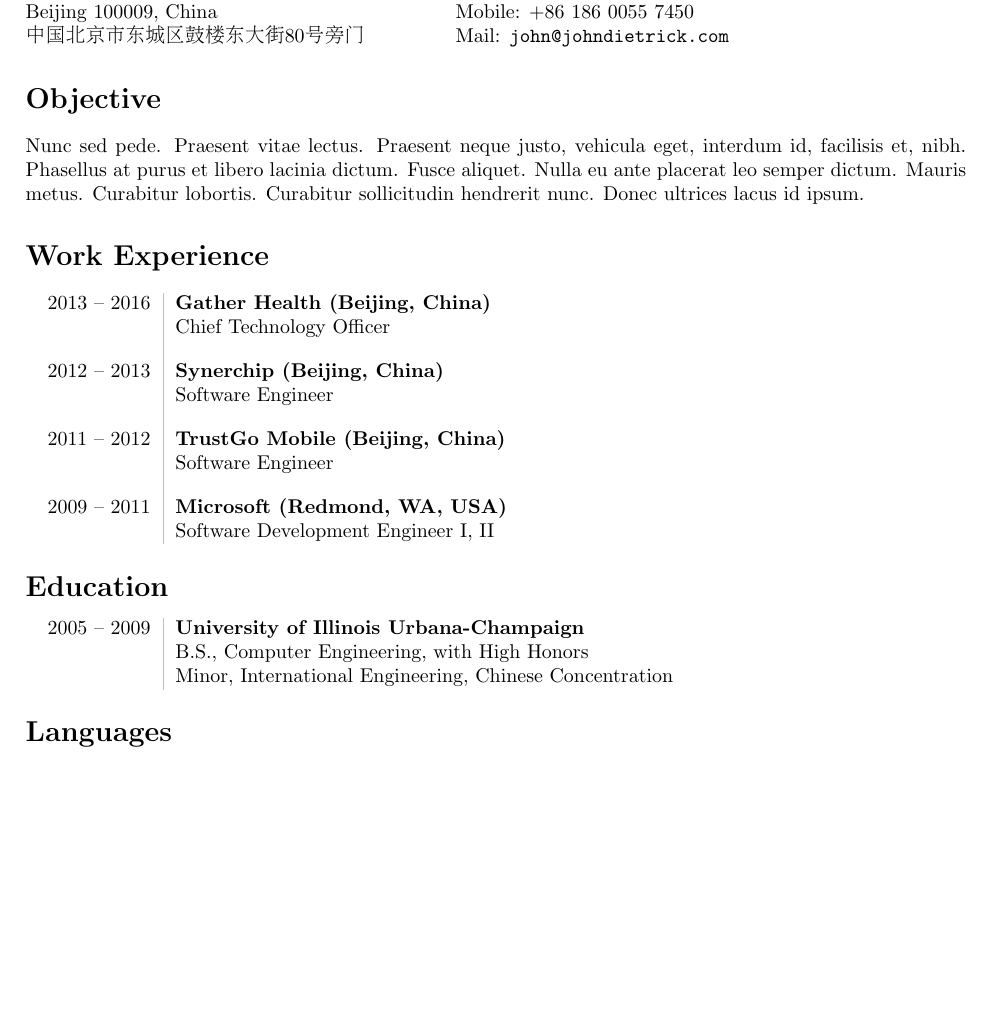
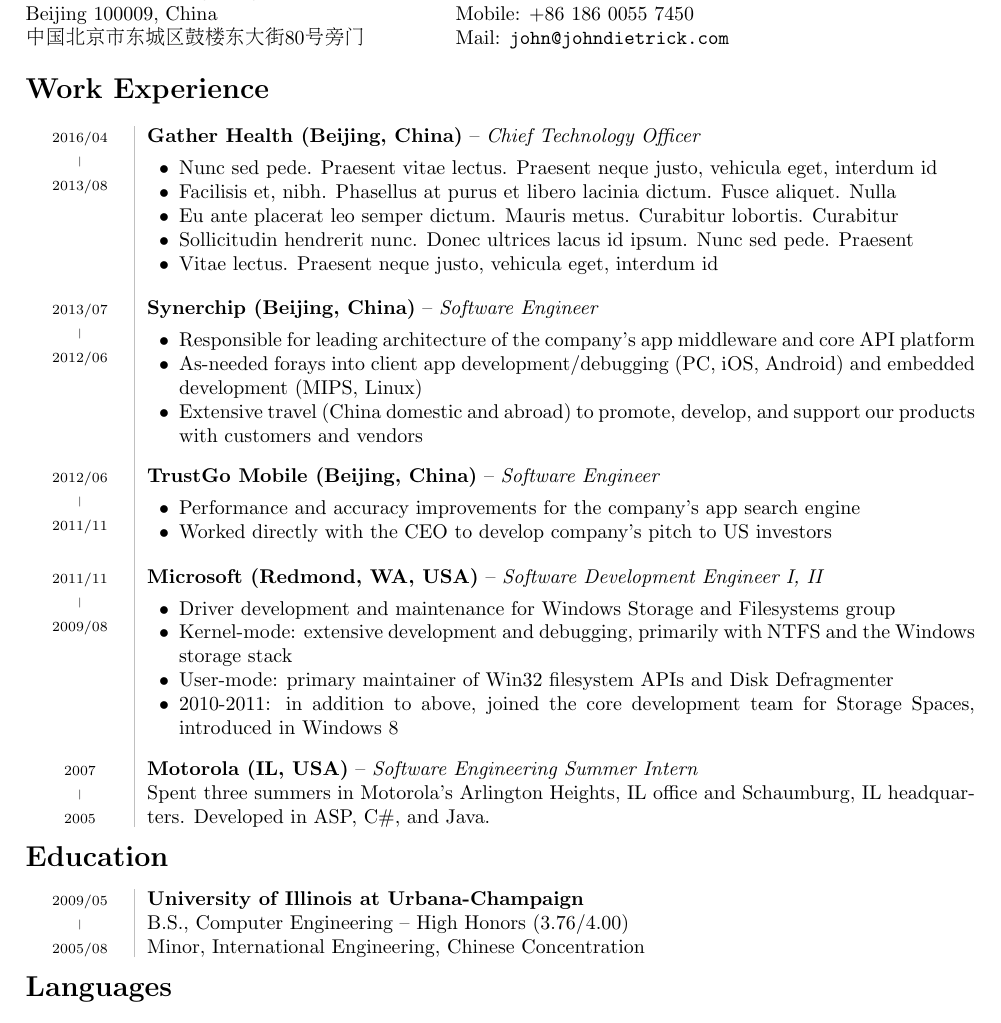
Before and after one commit to jrdietrick/cv, a LaTeX CV (cv.tex): part of the page, cut so that both start at the same text, the shorter picture padded with empty space. Compiled offline with pdfLaTeX.

Commit message:
Basically up to parity with last real CV, website

```diff
--- a/cv.tex
+++ b/cv.tex
@@ -1,9 +1,10 @@
 \documentclass[10pt]{article}
-\usepackage{array, lipsum, CJKutf8, xcolor}
+\usepackage{array, enumitem, lipsum, CJKutf8, xcolor, pbox}
 \usepackage[margin=2.5cm]{geometry}
+\setlist{nosep}
 
-\newcolumntype{L}{>{\raggedleft}p{0.12\textwidth}}
-\newcolumntype{R}{p{0.8\textwidth}}
+\newcolumntype{L}{>{\raggedleft\centering}p{0.09\textwidth}}
+\newcolumntype{R}{p{0.88\textwidth}}
 \newcommand\VRule{\color{lightgray}\vrule width 0.5pt}
 \pagenumbering{gobble}
 
@@ -28,27 +29,110 @@
     \end{minipage}
 \end{center}
 
-\section*{Objective}
-\lipsum[66]
+\vspace{-6pt}
 
 \section*{Work Experience}
 \begin{tabular}{L!{\VRule}R}
-    2013~--~2016&{\bf Gather Health (Beijing, China)}\\
-    &Chief Technology Officer\\[10pt]
-    2012~--~2013&{\bf Synerchip (Beijing, China)}\\
-    &Software Engineer\\[10pt]
-    2011~--~2012&{\bf TrustGo Mobile (Beijing, China)}\\
-    &Software Engineer\\[10pt]
-    2009~--~2011&{\bf Microsoft (Redmond, WA, USA)}\\
-    &Software Development Engineer I, II
+    \parbox[t]{1.0\linewidth}{\centering
+        {\scriptsize 2016/04}\\
+        {\tiny \raisebox{.15em}{$\mid$}}\\
+        {\scriptsize 2013/08}
+    }&
+    \parbox[t]{1.0\linewidth}{
+        {\bf Gather Health (Beijing, China)} -- \textit{Chief Technology Officer}\\
+        \vspace{-8pt}
+        \begin{itemize}[leftmargin=16pt]
+            \item Nunc sed pede. Praesent vitae lectus. Praesent neque justo, vehicula eget, interdum id
+            \item Facilisis et, nibh. Phasellus at purus et libero lacinia dictum. Fusce aliquet. Nulla
+            \item Eu ante placerat leo semper dictum. Mauris metus. Curabitur lobortis. Curabitur
+            \item Sollicitudin hendrerit nunc. Donec ultrices lacus id ipsum. Nunc sed pede. Praesent
+            \item Vitae lectus. Praesent neque justo, vehicula eget, interdum id
+        \end{itemize}
+    }\\
+
+    \vspace{10pt}&\vspace{10pt}\\
+
+    \parbox[t]{1.0\linewidth}{\centering
+        {\scriptsize 2013/07}\\
+        {\tiny \raisebox{.15em}{$\mid$}}\\
+        {\scriptsize 2012/06}
+    }&
+    \parbox[t]{1.0\linewidth}{
+        {\bf Synerchip (Beijing, China)} -- \textit{Software Engineer}\\
+        \vspace{-8pt}
+        \begin{itemize}[leftmargin=16pt]
+            \item Responsible for leading architecture of the company's app middleware and core API platform
+            \item As-needed forays into client app development/debugging (PC, iOS, Android) and embedded development (MIPS, Linux)
+            \item Extensive travel (China domestic and abroad) to promote, develop, and support our products with customers and vendors
+        \end{itemize}
+    }\\
+
+    \vspace{10pt}&\vspace{10pt}\\
+
+    \parbox[t]{1.0\linewidth}{\centering
+        {\scriptsize 2012/06}\\
+        {\tiny \raisebox{.15em}{$\mid$}}\\
+        {\scriptsize 2011/11}
+    }&
+    \parbox[t]{1.0\linewidth}{
+        {\bf TrustGo Mobile (Beijing, China)} -- \textit{Software Engineer}\\
+        \vspace{-8pt}
+        \begin{itemize}[leftmargin=16pt]
+            \item Performance and accuracy improvements for the company's app search engine
+            \item Worked directly with the CEO to develop company's pitch to US investors
+        \end{itemize}
+    }\\
+
+    \vspace{10pt}&\vspace{10pt}\\
+
+    \parbox[t]{1.0\linewidth}{\centering
+        {\scriptsize 2011/11}\\
+        {\tiny \raisebox{.15em}{$\mid$}}\\
+        {\scriptsize 2009/08}
+    }&
+    \parbox[t]{1.0\linewidth}{
+        {\bf Microsoft (Redmond, WA, USA)} -- \textit{Software Development Engineer I, II}\\
+        \vspace{-8pt}
+        \begin{itemize}[leftmargin=16pt]
+            \item Driver development and maintenance for Windows Storage and Filesystems group
+            \item Kernel-mode: extensive development and debugging, primarily with NTFS and the Windows storage stack
+            \item User-mode: primary maintainer of Win32 filesystem APIs and Disk Defragmenter
+            \item 2010-2011: in addition to above, joined the core development team for Storage Spaces, introduced in Windows 8
+            % \item Prototyped, designed, and implemented two significant filesystem performance enhancements, in addition to completing scheduled work. Worked both from proof-of-concept through director approval.
+            % \item Received internal “Gold Star” award for performance.
+        \end{itemize}
+    }\\
+
+    \vspace{10pt}&\vspace{10pt}\\
+
+    \parbox[t]{1.0\linewidth}{\centering
+        {\scriptsize 2007}\\
+        {\tiny \raisebox{.15em}{$\mid$}}\\
+        {\scriptsize 2005}
+    }&
+    \parbox[t]{1.0\linewidth}{
+        {\bf Motorola (IL, USA)} -- \textit{Software Engineering Summer Intern}\\
+        Spent three summers in Motorola's Arlington Heights, IL office and Schaumburg, IL headquarters. Developed in ASP, C\#, and Java.
+    }\\
 \end{tabular}
+
+\vspace{-6pt}
 
 \section*{Education}
 \begin{tabular}{L!{\VRule}R}
-    2005~--~2009&{\bf University of Illinois Urbana-Champaign}\\
-    &B.S., Computer Engineering, with High Honors\\
-    &Minor, International Engineering, Chinese Concentration\\
+    \parbox[t]{1.0\linewidth}{\centering
+        {\scriptsize 2009/05}\\
+        {\tiny \raisebox{.15em}{$\mid$}}\\
+        {\scriptsize 2005/08}
+    }&
+    \parbox[t]{1.0\linewidth}{
+        {\bf University of Illinois at Urbana-Champaign}\\
+        B.S., Computer Engineering -- High Honors (3.76/4.00)\\
+        Minor, International Engineering, Chinese Concentration
+    }\\
 \end{tabular}
+
+\vspace{-6pt}
 
 \section*{Languages}
 \begin{tabular}{L!{\VRule}R}
```
